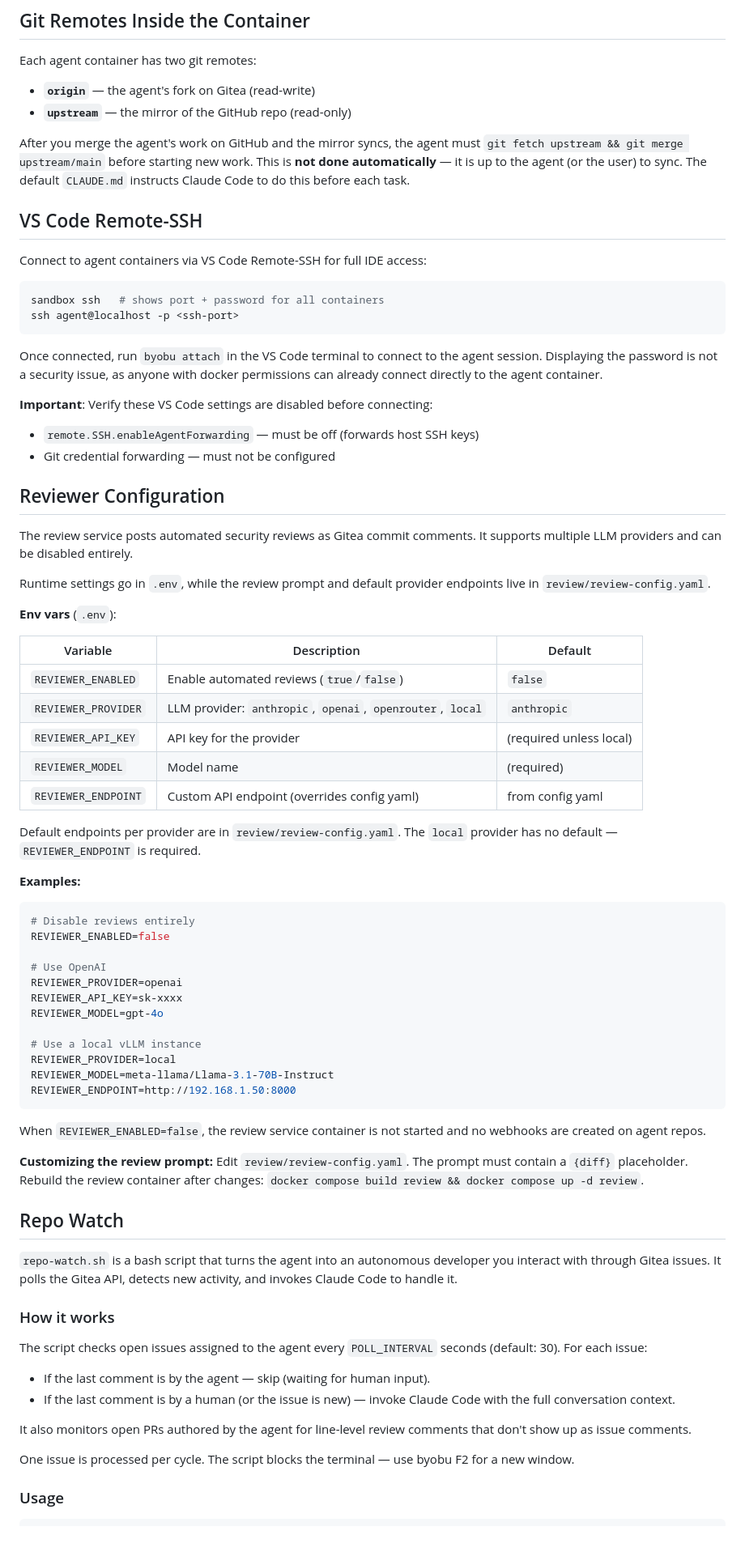
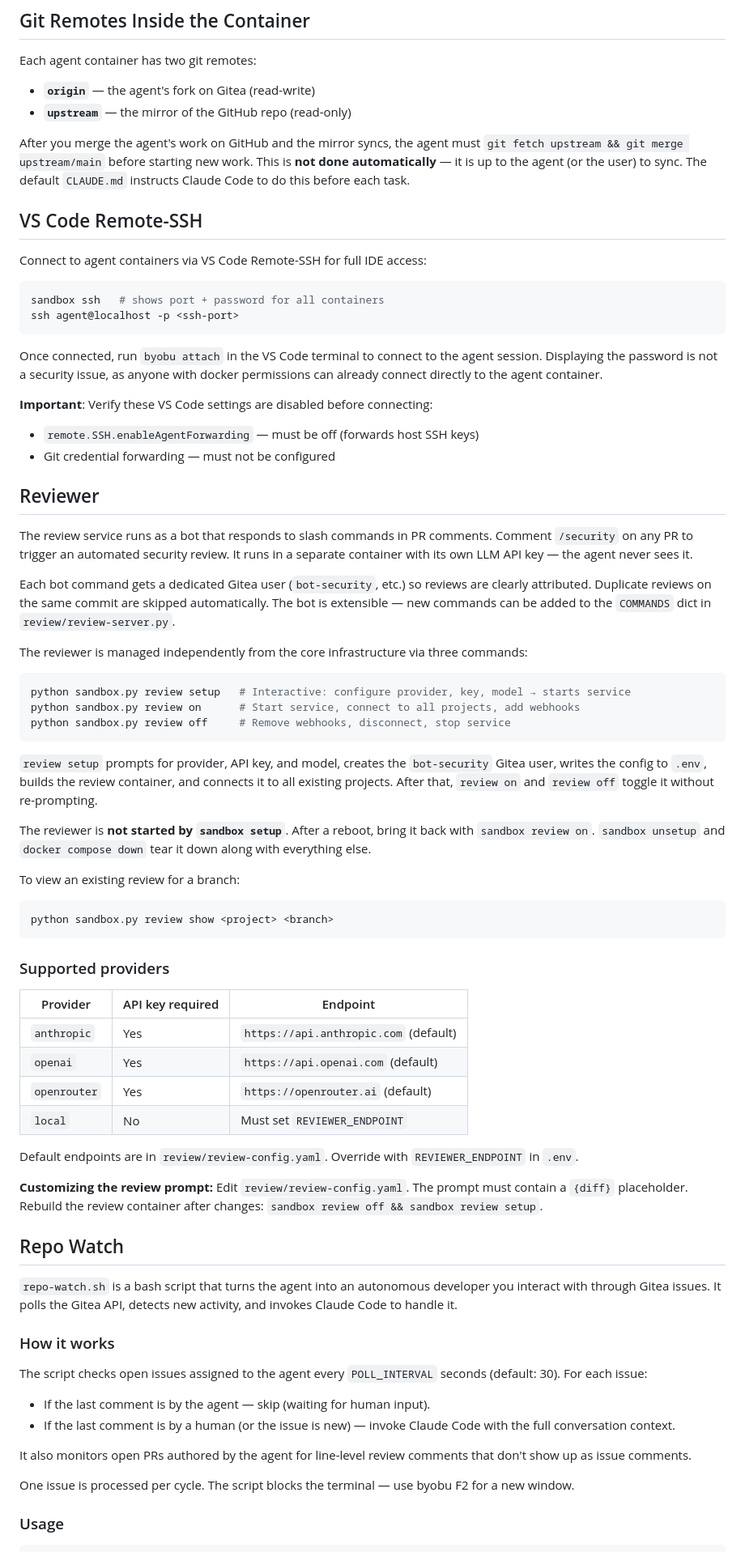
Before and after one commit to joaopn/agentic-dev-sandbox, a Markdown page: docs/GUIDE.md, the part around one of its changes. Shown at 81% size. Drawn GitHub-style.

````diff
--- a/docs/GUIDE.md
+++ b/docs/GUIDE.md
@@ -77,10 +74,9 @@ Each agent container has two git remotes:
 - **`origin`** — the agent's fork on Gitea (read-write)
 - **`upstream`** — the mirror of the GitHub repo (read-only)
 
-After you merge the agent's work on GitHub and the mirror syncs, the agent must
-`git fetch upstream && git merge upstream/main` before starting new work. This is
-**not done automatically** — it is up to the agent (or the user) to sync. The default
-`CLAUDE.md` instructs Claude Code to do this before each task.
+After you merge the agent's work on GitHub and the mirror syncs, the agent must `git fetch upstream && git merge upstream/main` before starting new work.
+This is **not done automatically** — it is up to the agent (or the user) to sync.
+The default `CLAUDE.md` instructs Claude Code to do this before each task.
 
 ## VS Code Remote-SSH
 
@@ -91,64 +87,56 @@ sandbox ssh   # shows port + password for all containers
 ssh agent@localhost -p <ssh-port>
 ```
 
-Once connected, run `byobu attach` in the VS Code terminal to connect to the
-agent session. Displaying the password is not a security issue, as anyone with docker permissions
-can already connect directly to the agent container.
+Once connected, run `byobu attach` in the VS Code terminal to connect to the agent session.
+Displaying the password is not a security issue, as anyone with docker permissions can already connect directly to the agent container.
 
 **Important**: Verify these VS Code settings are disabled before connecting:
 - `remote.SSH.enableAgentForwarding` — must be off (forwards host SSH keys)
 - Git credential forwarding — must not be configured
 
-## Reviewer Configuration
+## Reviewer
 
-The review service posts automated security reviews as Gitea commit comments. It
-supports multiple LLM providers and can be disabled entirely.
+The review service runs as a bot that responds to slash commands in PR comments. Comment `/security` on any PR to trigger an automated security review. It runs in a separate container with its own LLM API key — the agent never sees it.
 
-Runtime settings go in `.env`, while the review prompt and default provider
-endpoints live in `review/review-config.yaml`.
+Each bot command gets a dedicated Gitea user (`bot-security`, etc.) so reviews are clearly attributed. Duplicate reviews on the same commit are skipped automatically. The bot is extensible — new commands can be added to the `COMMANDS` dict in `review/review-server.py`.
 
-**Env vars** (`.env`):
-
-| Variable | Description | Default |
-|---|---|---|
-| `REVIEWER_ENABLED` | Enable automated reviews (`true`/`false`) | `false` |
-| `REVIEWER_PROVIDER` | LLM provider: `anthropic`, `openai`, `openrouter`, `local` | `anthropic` |
-| `REVIEWER_API_KEY` | API key for the provider | (required unless local) |
-| `REVIEWER_MODEL` | Model name | (required) |
-| `REVIEWER_ENDPOINT` | Custom API endpoint (overrides config yaml) | from config yaml |
-
-Default endpoints per provider are in `review/review-config.yaml`. The `local`
-provider has no default — `REVIEWER_ENDPOINT` is required.
-
-**Examples:**
+The reviewer is managed independently from the core infrastructure via three commands:
 
 ```bash
-# Disable reviews entirely
-REVIEWER_ENABLED=false
-
-# Use OpenAI
-REVIEWER_PROVIDER=openai
-REVIEWER_API_KEY=sk-xxxx
-REVIEWER_MODEL=gpt-4o
-
-# Use a local vLLM instance
-REVIEWER_PROVIDER=local
-REVIEWER_MODEL=meta-llama/Llama-3.1-70B-Instruct
-REVIEWER_ENDPOINT=http://192.168.1.50:8000
+python sandbox.py review setup   # Interactive: configure provider, key, model → starts service
+python sandbox.py review on      # Start service, connect to all projects, add webhooks
+python sandbox.py review off     # Remove webhooks, disconnect, stop service
 ```
 
-When `REVIEWER_ENABLED=false`, the review service container is not started
-and no webhooks are created on agent repos.
+`review setup` prompts for provider, API key, and model, creates the `bot-security` Gitea user, writes the config to `.env`, builds the review container, and connects it to all existing projects. After that, `review on` and `review off` toggle it without re-prompting.
 
-**Customizing the review prompt:** Edit `review/review-config.yaml`. The prompt
-must contain a `{diff}` placeholder. Rebuild the review container after changes:
-`docker compose build review && docker compose up -d review`.
+The reviewer is **not started by `sandbox setup`**. After a reboot, bring it back with `sandbox review on`.
+`sandbox unsetup` and `docker compose down` tear it down along with everything else.
+
+To view an existing review for a branch:
+
+```bash
+python sandbox.py review show <project> <branch>
+```
+
+### Supported providers
+
+| Provider | API key required | Endpoint |
+|---|---|---|
+| `anthropic` | Yes | `https://api.anthropic.com` (default) |
+| `openai` | Yes | `https://api.openai.com` (default) |
+| `openrouter` | Yes | `https://openrouter.ai` (default) |
+| `local` | No | Must set `REVIEWER_ENDPOINT` |
+
+Default endpoints are in `review/review-config.yaml`. Override with `REVIEWER_ENDPOINT` in `.env`.
+
+**Customizing the review prompt:** Edit `review/review-config.yaml`. The prompt must contain a `{diff}` placeholder.
+Rebuild the review container after changes: `sandbox review off && sandbox review setup`.
 
 ## Repo Watch
 
-`repo-watch.sh` is a bash script that turns the agent into an autonomous developer you
-interact with through Gitea issues. It polls the Gitea API, detects new activity, and
-invokes Claude Code to handle it.
+`repo-watch.sh` is a bash script that turns the agent into an autonomous developer you interact with through Gitea issues.
+It polls the Gitea API, detects new activity, and invokes Claude Code to handle it.
 
 ### How it works
 
@@ -159,11 +147,9 @@ The script checks open issues assigned to the agent every `POLL_INTERVAL` second
 - If the last comment is by a human (or the issue is new) — invoke Claude Code with
   the full conversation context.
 
-It also monitors open PRs authored by the agent for line-level review comments that
-don't show up as issue comments.
+It also monitors open PRs authored by the agent for line-level review comments that don't show up as issue comments.
 
-One issue is processed per cycle. The script blocks the terminal — use byobu F2
-for a new window.
+One issue is processed per cycle. The script blocks the terminal — use byobu F2 for a new window.
 
 ### Usage
 
````
Also changed, not shown: other parts of docs/GUIDE.md (+10 -26 lines), README.md (+28 -9 lines), docs/SECURITY.md (+21 -0 lines), docs/bot.png (added), 6 other files.
